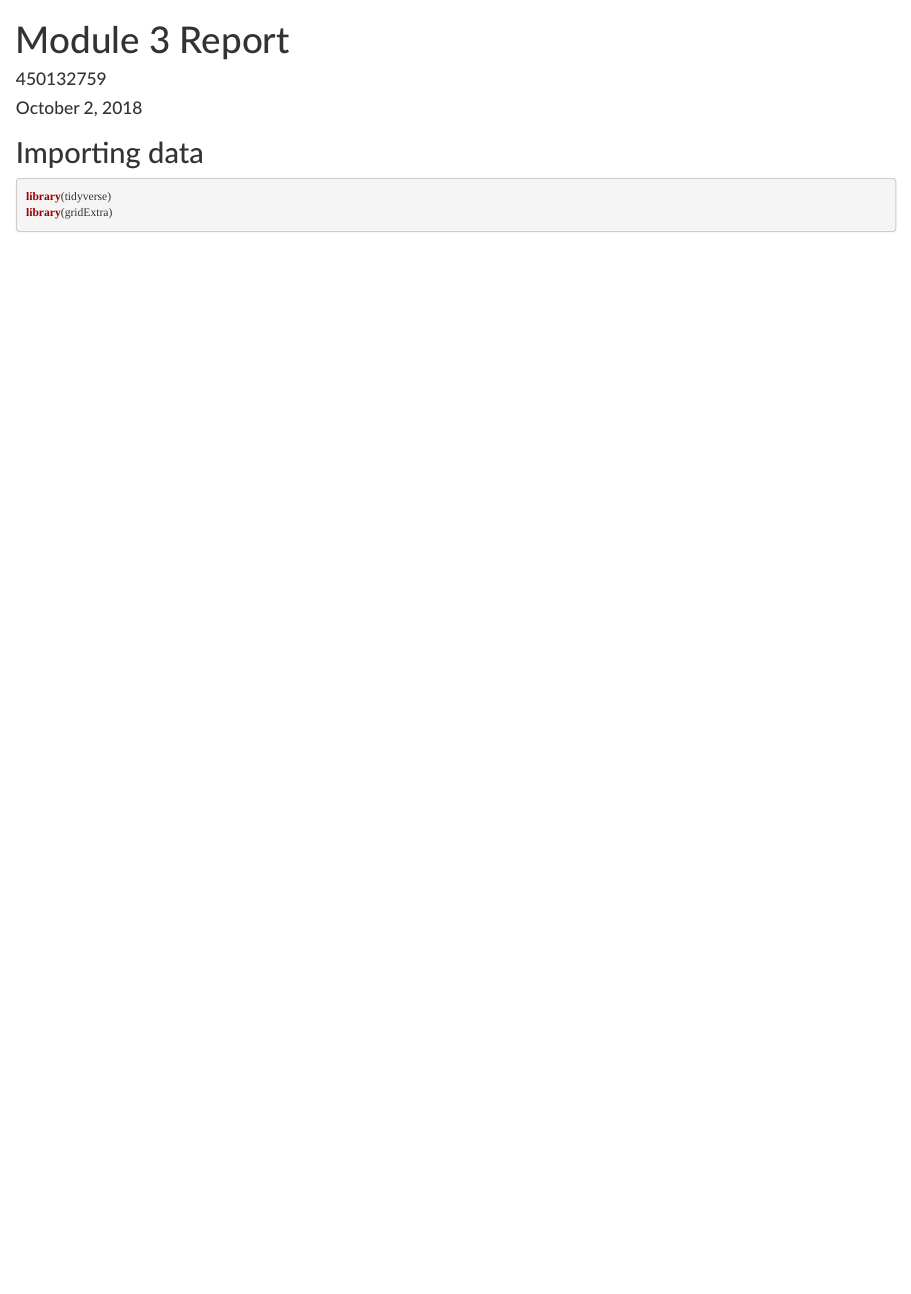
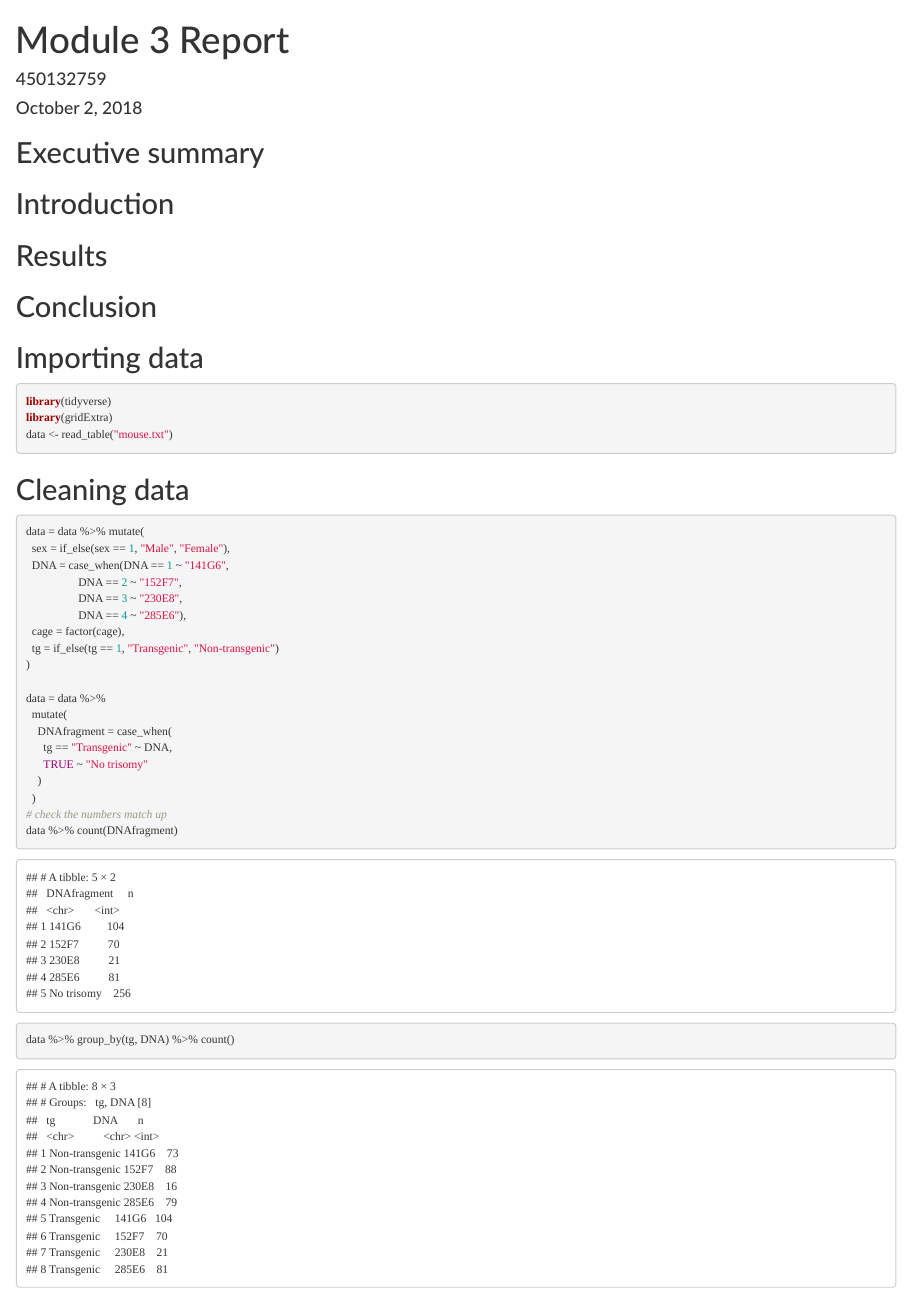
Before and after one commit to bphua/investigating-causes-of-down-syndrome, an R Markdown document (Module3.Rmd): the page in a window 1100 px wide, from its top. Rendered offline with R 4.5, knitr and Pandoc, with nearby package versions; drawn as R Markdown's standard HTML page in place of the format the file asks for.

Commit message:
Imported and cleaned data

````diff
--- a/Module3.Rmd
+++ b/Module3.Rmd
@@ -36,9 +36,39 @@ td{
 knitr::opts_chunk$set(echo = TRUE, warning = FALSE, message = FALSE, fig.align = "center")
 ```
 
+## Executive summary
+## Introduction
+## Results
+## Conclusion
+
 ## Importing data
 
 ```{r import}
 library(tidyverse)
 library(gridExtra)
+data <- read_table("mouse.txt")
 ```
+
+## Cleaning data
+```{r}
+data = data %>% mutate(
+  sex = if_else(sex == 1, "Male", "Female"),
+  DNA = case_when(DNA == 1 ~ "141G6",
+                  DNA == 2 ~ "152F7",
+                  DNA == 3 ~ "230E8",
+                  DNA == 4 ~ "285E6"),
+  cage = factor(cage),
+  tg = if_else(tg == 1, "Transgenic", "Non-transgenic")
+)
+
+data = data %>%
+  mutate(
+    DNAfragment = case_when(
+      tg == "Transgenic" ~ DNA,
+      TRUE ~ "No trisomy"
+    )
+  )
+# check the numbers match up
+data %>% count(DNAfragment)
+data %>% group_by(tg, DNA) %>% count()
+```
````
